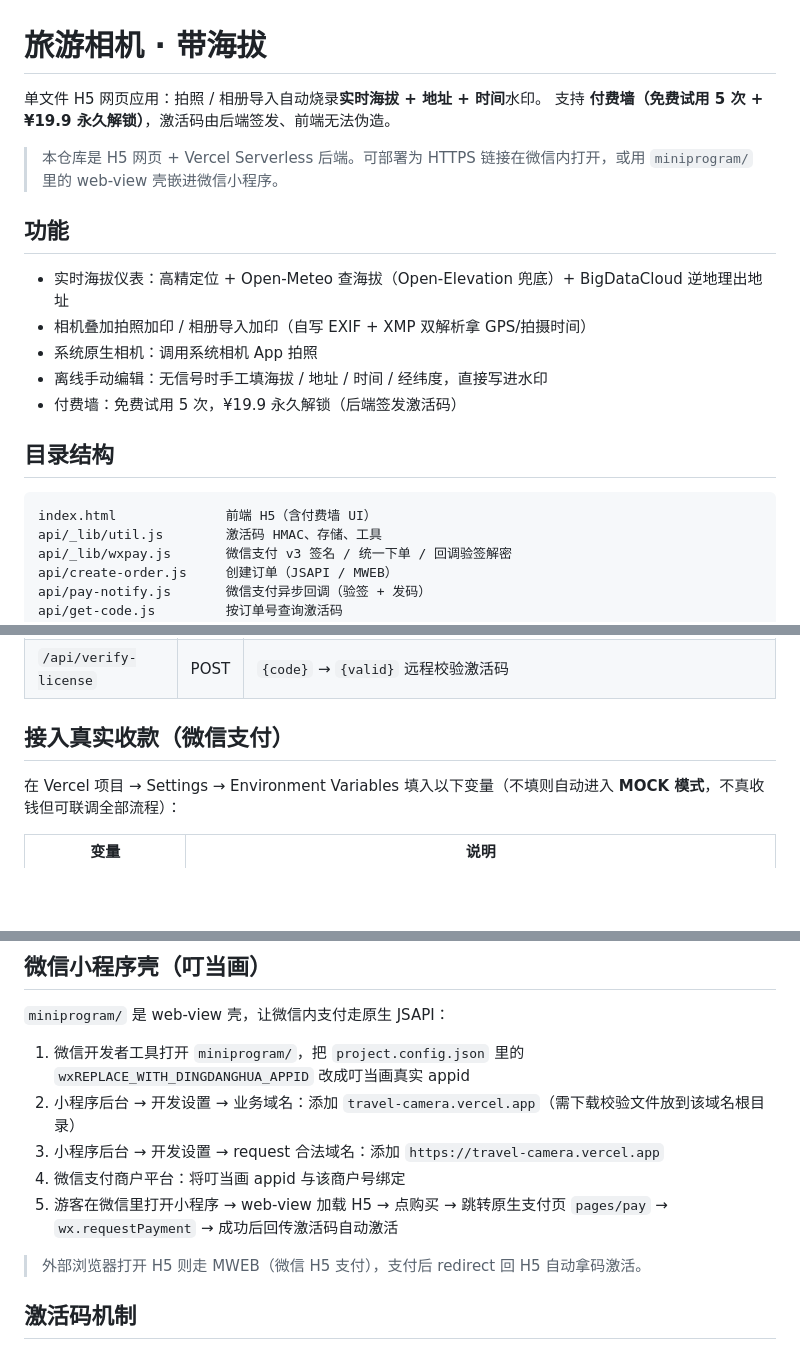
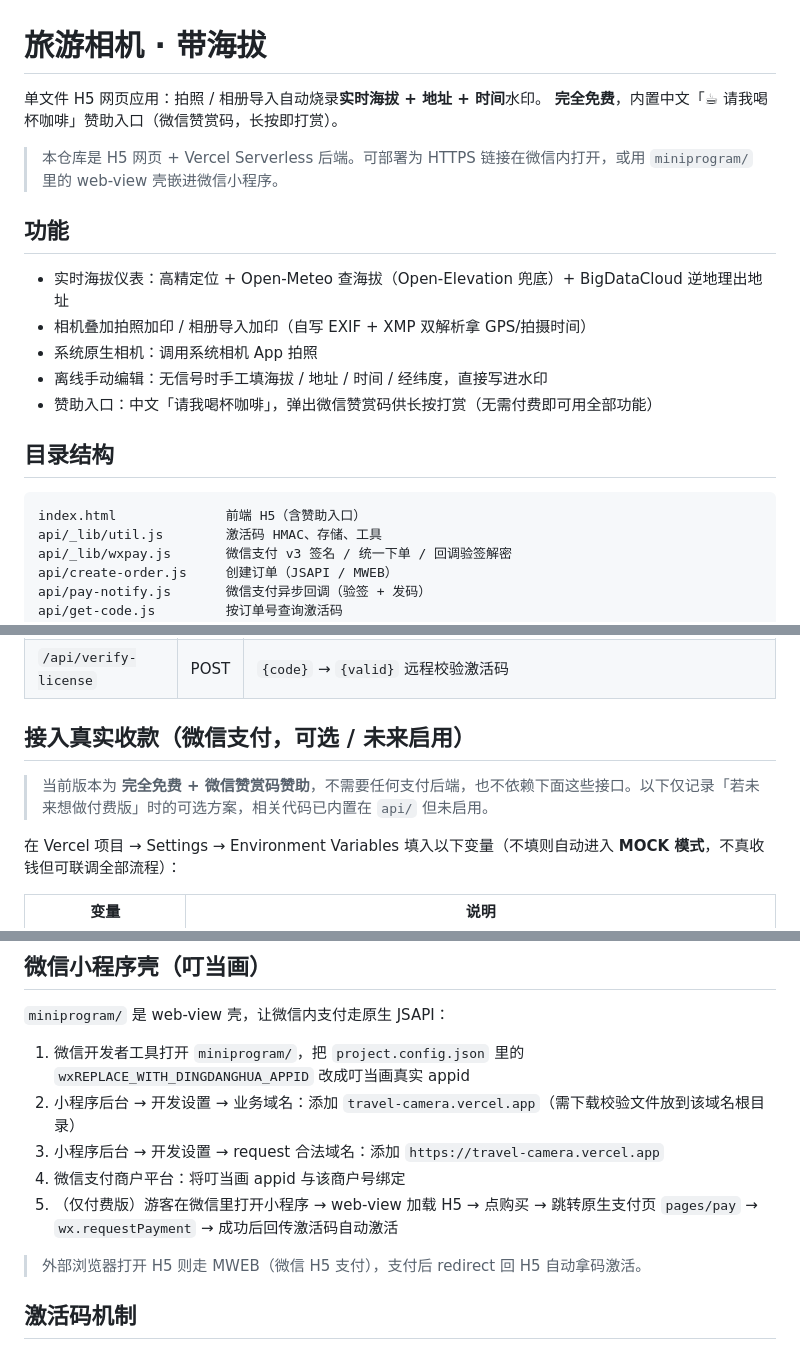
Before and after one commit to iambuluo/travel-camera, a Markdown page: README.md, 3 parts joined by grey strips. Rendered like a GitHub page; blank space fills up the shorter version.

Commit message:
README 同步为完全免费+赞助模式描述

````diff
--- a/README.md
+++ b/README.md
@@ -1,7 +1,7 @@
 # 旅游相机 · 带海拔
 
 单文件 H5 网页应用：拍照 / 相册导入自动烧录**实时海拔 + 地址 + 时间**水印。
-支持 **付费墙（免费试用 5 次 + ¥19.9 永久解锁）**，激活码由后端签发、前端无法伪造。
+**完全免费**，内置中文「☕ 请我喝杯咖啡」赞助入口（微信赞赏码，长按即打赏）。
 
 > 本仓库是 H5 网页 + Vercel Serverless 后端。可部署为 HTTPS 链接在微信内打开，或用 `miniprogram/` 里的 web-view 壳嵌进微信小程序。
 
@@ -10,11 +10,11 @@
 - 相机叠加拍照加印 / 相册导入加印（自写 EXIF + XMP 双解析拿 GPS/拍摄时间）
 - 系统原生相机：调用系统相机 App 拍照
 - 离线手动编辑：无信号时手工填海拔 / 地址 / 时间 / 经纬度，直接写进水印
-- 付费墙：免费试用 5 次，¥19.9 永久解锁（后端签发激活码）
+- 赞助入口：中文「请我喝杯咖啡」，弹出微信赞赏码供长按打赏（无需付费即可用全部功能）
 
 ## 目录结构
 ```
-index.html              前端 H5（含付费墙 UI）
+index.html              前端 H5（含赞助入口）
 api/_lib/util.js        激活码 HMAC、存储、工具
 api/_lib/wxpay.js       微信支付 v3 签名 / 统一下单 / 回调验签解密
 api/create-order.js     创建订单（JSAPI / MWEB）
@@ -37,7 +37,10 @@ vercel.json             静态部署配置
 | `/api/get-code` | GET | `?orderId=` → 返回该订单激活码 |
 | `/api/verify-license` | POST | `{code}` → `{valid}` 远程校验激活码 |
 
-## 接入真实收款（微信支付）
+## 接入真实收款（微信支付，可选 / 未来启用）
+
+> 当前版本为 **完全免费 + 微信赞赏码赞助**，不需要任何支付后端，也不依赖下面这些接口。以下仅记录「若未来想做付费版」时的可选方案，相关代码已内置在 `api/` 但未启用。
+
 在 Vercel 项目 → Settings → Environment Variables 填入以下变量（不填则自动进入 **MOCK 模式**，不真收钱但可联调全部流程）：
 
 | 变量 | 说明 |
@@ -64,7 +67,7 @@ vercel.json             静态部署配置
 2. 小程序后台 → 开发设置 → 业务域名：添加 `travel-camera.vercel.app`（需下载校验文件放到该域名根目录）
 3. 小程序后台 → 开发设置 → request 合法域名：添加 `https://travel-camera.vercel.app`
 4. 微信支付商户平台：将叮当画 appid 与该商户号绑定
-5. 游客在微信里打开小程序 → web-view 加载 H5 → 点购买 → 跳转原生支付页 `pages/pay` → `wx.requestPayment` → 成功后回传激活码自动激活
+5. （仅付费版）游客在微信里打开小程序 → web-view 加载 H5 → 点购买 → 跳转原生支付页 `pages/pay` → `wx.requestPayment` → 成功后回传激活码自动激活
 
 > 外部浏览器打开 H5 则走 MWEB（微信 H5 支付），支付后 redirect 回 H5 自动拿码激活。
 
````
